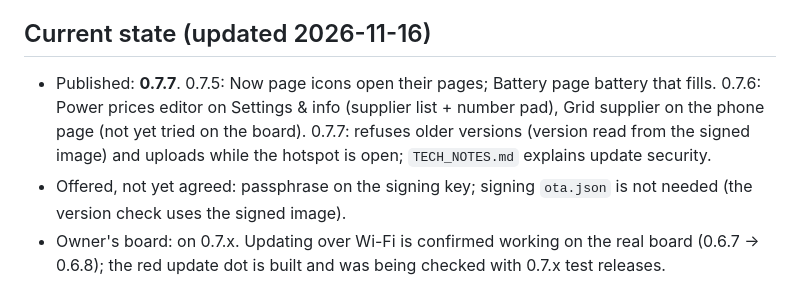
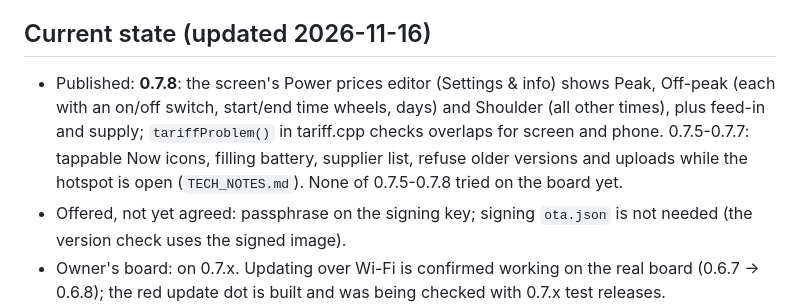
Before and after one commit to MrDinte/GridCheck_Screen, a Markdown page: CLAUDE.md, the part around the change. Rendered like a GitHub page.

```diff
--- a/CLAUDE.md
+++ b/CLAUDE.md
@@ -14,10 +14,11 @@ appending, then commit and push. Only keep project facts here (this repo is publ
 addresses, emails or keys.
 
 ## Current state (updated 2026-11-16)
-- Published: **0.7.7**. 0.7.5: Now page icons open their pages; Battery page battery that fills.
-  0.7.6: Power prices editor on Settings & info (supplier list + number pad), Grid supplier on
-  the phone page (not yet tried on the board). 0.7.7: refuses older versions (version read from
-  the signed image) and uploads while the hotspot is open; `TECH_NOTES.md` explains update security.
+- Published: **0.7.8**: the screen's Power prices editor (Settings & info) shows Peak, Off-peak
+  (each with an on/off switch, start/end time wheels, days) and Shoulder (all other times), plus
+  feed-in and supply; `tariffProblem()` in tariff.cpp checks overlaps for screen and phone.
+  0.7.5-0.7.7: tappable Now icons, filling battery, supplier list, refuse older versions and
+  uploads while the hotspot is open (`TECH_NOTES.md`). None of 0.7.5-0.7.8 tried on the board yet.
 - Offered, not yet agreed: passphrase on the signing key; signing `ota.json` is not needed
   (the version check uses the signed image).
 - Owner's board: on 0.7.x. Updating over Wi-Fi is confirmed working on the real board
```
Also changed, not shown: README.md (+6 -6 lines), docs/images/screen-7b-pages.png, docs/images/screen-7b-update.png, 15 other files.
